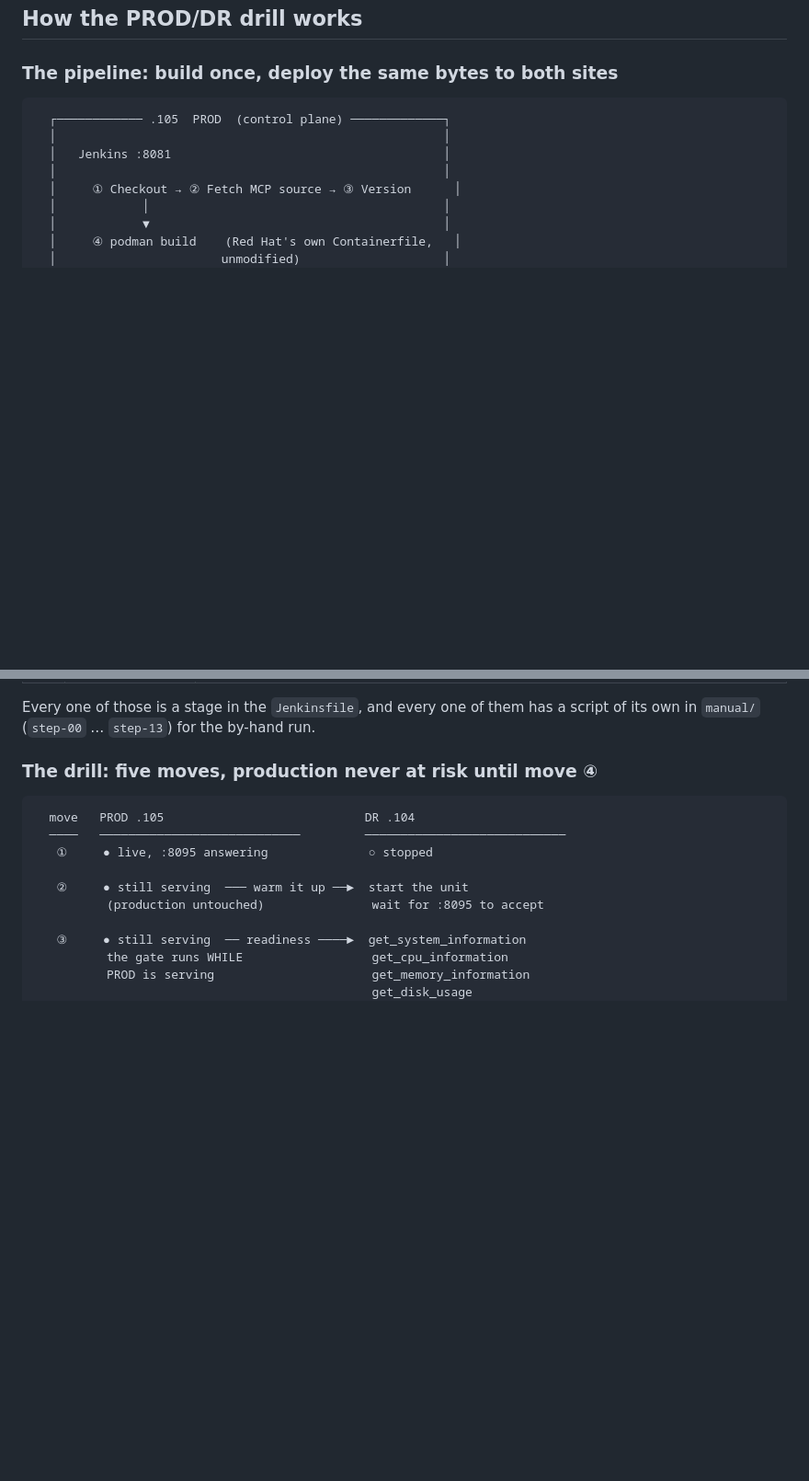
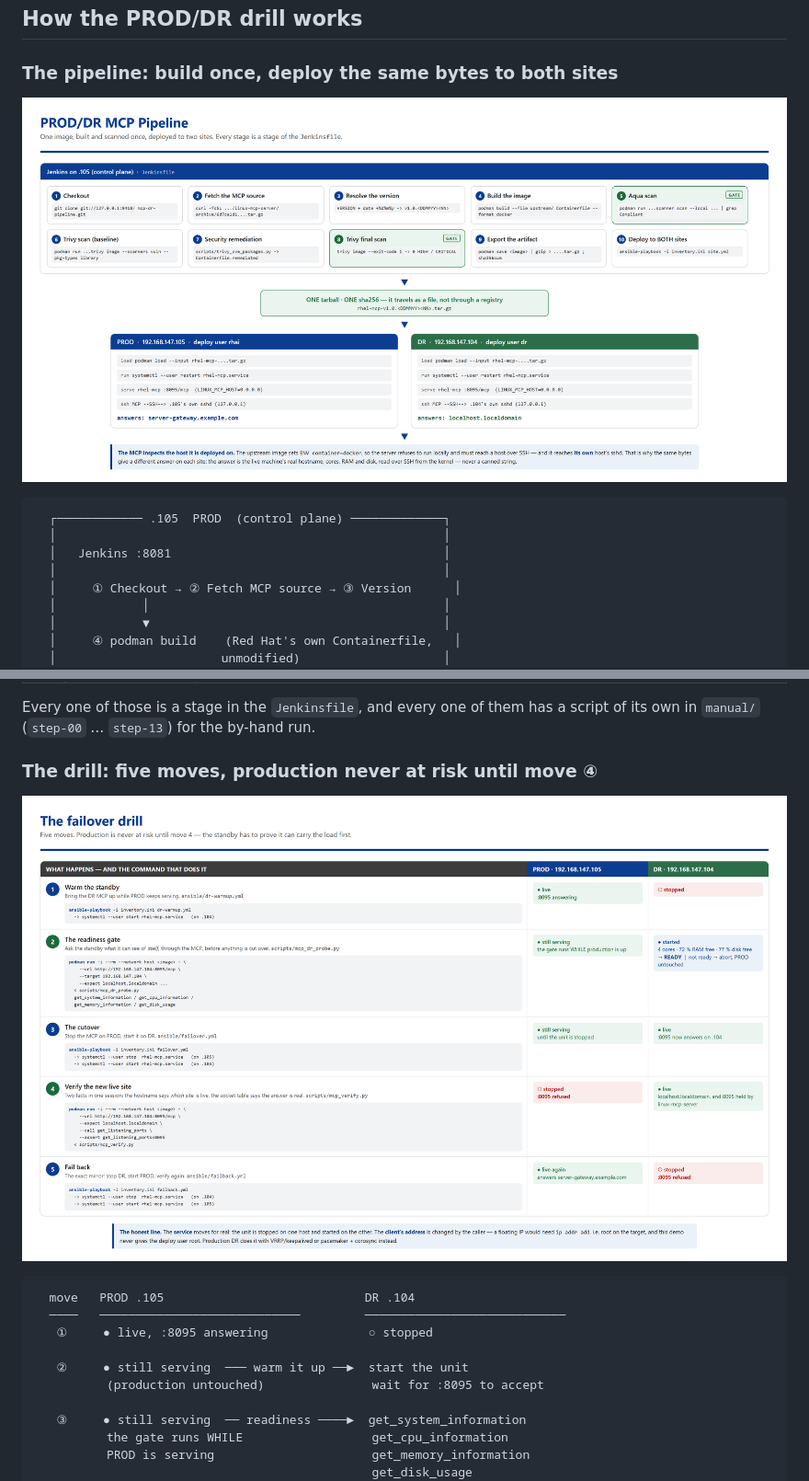
Before and after one commit to MangoTim/pipeline-dr, a Markdown page: README.md, 2 parts joined by grey strips. Shown at 92% size. Drawn GitHub-style; pictures changed too: docs/PROD-DR-Drill-Diagram.png (added), docs/PROD-DR-Pipeline-Diagram.png (added); blank space fills up the shorter version.

````diff
--- a/README.md
+++ b/README.md
@@ -279,6 +286,8 @@ wildcard rule.
 
 ### The pipeline: build once, deploy the same bytes to both sites
 
+![The PROD/DR pipeline — one image, built and scanned once, deployed to both sites](docs/PROD-DR-Pipeline-Diagram.png)
+
 ```
   ┌──────────── .105  PROD  (control plane) ─────────────┐
   │                                                      │
@@ -342,6 +351,8 @@ Every one of those is a stage in the `Jenkinsfile`, and every one of them has a
 script of its own in `manual/` (`step-00` … `step-13`) for the by-hand run.
 
 ### The drill: five moves, production never at risk until move ④
+
+![The failover drill — five moves, with the command behind each one](docs/PROD-DR-Drill-Diagram.png)
 
 ```
   move   PROD .105                            DR .104
````
Also changed, not shown: other parts of README.md (+12 -5 lines), 5 other files.
